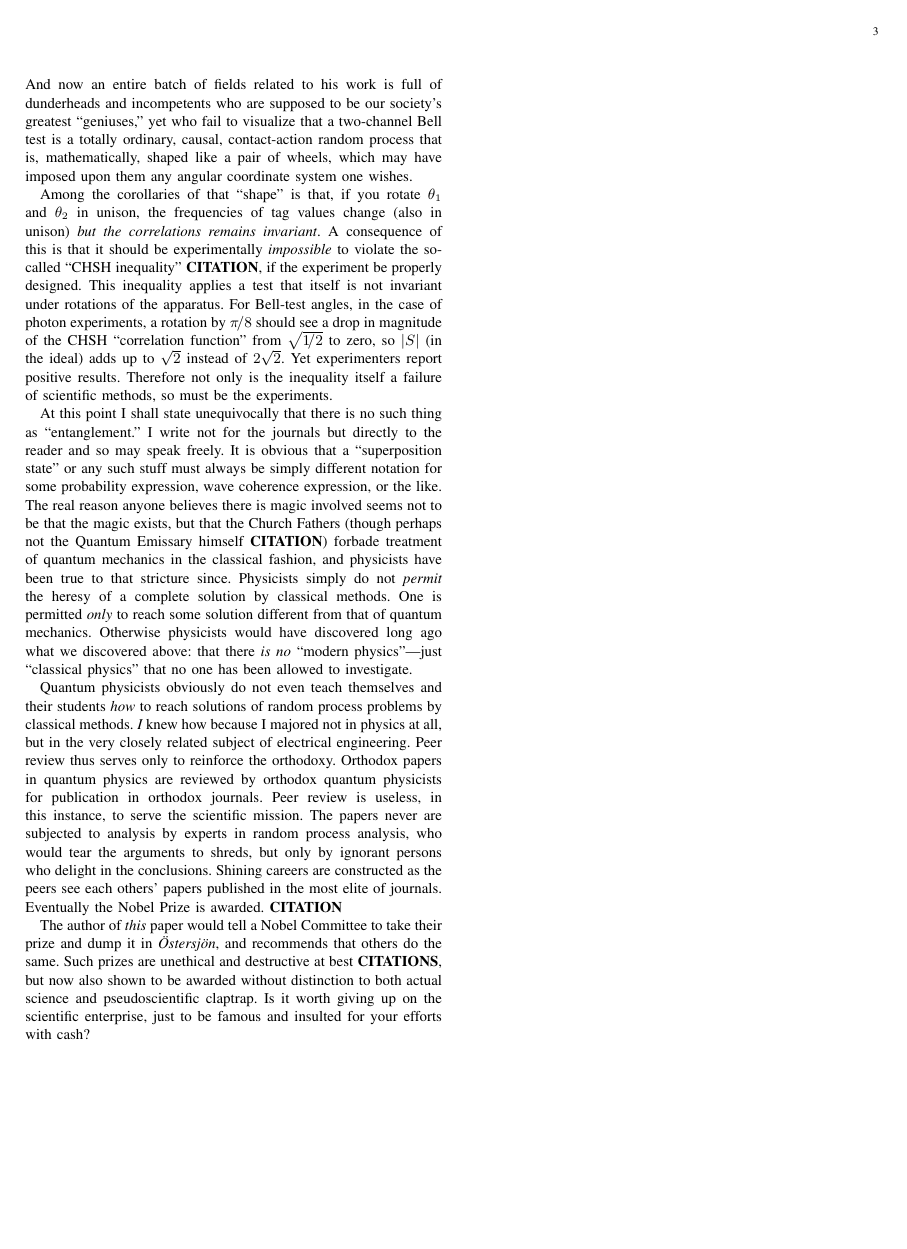
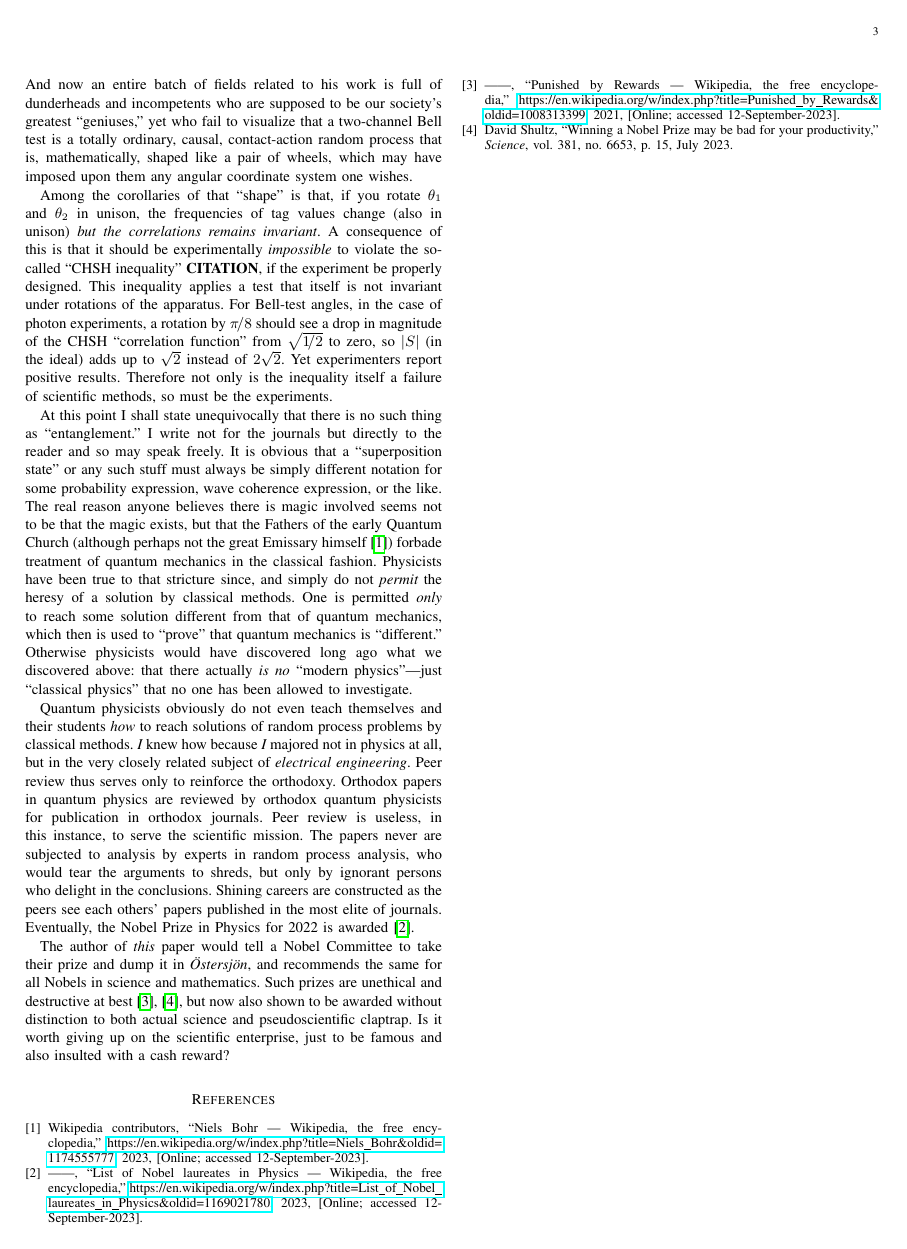
Before and after one commit to chemoelectric/eprb_signal_correlations, a LaTeX paper (Paper/eprb_signal_correlations.tex): page 3 of 3. Compiled offline with pdfLaTeX.

Commit message:
I have started doing citations.

```diff
--- a/Paper/eprb_signal_correlations.tex
+++ b/Paper/eprb_signal_correlations.tex
@@ -347,38 +345,44 @@ reader and so may speak freely. It is obvious that a ``superposition
 state'' or any such stuff must always be simply different notation for
 some probability expression, wave coherence expression, or the
 like. The real reason anyone believes there is magic involved seems
-not to be that the magic exists, but that the Church Fathers (though
-perhaps not the Quantum Emissary himself {\bf{CITATION}}) forbade
-treatment of quantum mechanics in the classical fashion, and
-physicists have been true to that stricture since. Physicists simply
-do not {\em{permit}} the heresy of a complete solution by classical
-methods. One is permitted {\em{only}} to reach some solution different
-from that of quantum mechanics. Otherwise physicists would have
-discovered long ago what we discovered above: that there {\em{is no}}
-``modern physics''---just ``classical physics'' that no one has been
-allowed to investigate.
+not to be that the magic exists, but that the Fathers of the early
+Quantum Church (although perhaps not the great Emissary
+himself~\cite{enwiki:1174555777}) forbade treatment of quantum
+mechanics in the classical fashion. Physicists have been true to that
+stricture since, and simply do not {\em{permit}} the heresy of a
+solution by classical methods. One is permitted {\em{only}} to reach
+some solution different from that of quantum mechanics, which then is
+used to ``prove'' that quantum mechanics is ``different.'' Otherwise
+physicists would have discovered long ago what we discovered above:
+that there actually {\em{is no}} ``modern physics''---just ``classical
+physics'' that no one has been allowed to investigate.
 
 Quantum physicists obviously do not even teach themselves and their
 students {\em{how}} to reach solutions of random process problems by
-classical methods. {\em{I}} knew how because I majored not in physics
-at all, but in the very closely related subject of electrical
-engineering. Peer review thus serves only to reinforce the
-orthodoxy. Orthodox papers in quantum physics are reviewed by orthodox
-quantum physicists for publication in orthodox journals. Peer review
-is useless, in this instance, to serve the scientific mission. The
-papers never are subjected to analysis by experts in random process
-analysis, who would tear the arguments to shreds, but only by ignorant
-persons who delight in the conclusions. Shining careers are
-constructed as the peers see each others’ papers published in the most
-elite of journals. Eventually the Nobel Prize is
-awarded. {\bf{CITATION}}
+classical methods. {\em{I}} knew how because {\em{I}} majored not in
+physics at all, but in the very closely related subject of
+{\em{electrical engineering}}. Peer review thus serves only to
+reinforce the orthodoxy. Orthodox papers in quantum physics are
+reviewed by orthodox quantum physicists for publication in orthodox
+journals. Peer review is useless, in this instance, to serve the
+scientific mission. The papers never are subjected to analysis by
+experts in random process analysis, who would tear the arguments to
+shreds, but only by ignorant persons who delight in the
+conclusions. Shining careers are constructed as the peers see each
+others’ papers published in the most elite of journals. Eventually,
+the Nobel Prize in Physics for~2022 is
+awarded~\cite{enwiki:1169021780}.
 
 The author of {\em{this}} paper would tell a Nobel Committee to take
-their prize and dump it in {\em{Östersjön}}, and recommends that
-others do the same. Such prizes are unethical and destructive at best
-{\bf{CITATIONS}}, but now also shown to be awarded without distinction
-to both actual science and pseudoscientific claptrap. Is it worth
-giving up on the scientific enterprise, just to be famous and insulted
-for your efforts with cash?
+their prize and dump it in {\em{Östersjön}}, and recommends the same
+for all Nobels in science and mathematics. Such prizes are unethical
+and destructive at best~\cite{enwiki:1008313399,sciencemag:nobelbad},
+but now also shown to be awarded without distinction to both actual
+science and pseudoscientific claptrap. Is it worth giving up on the
+scientific enterprise, just to be famous and also insulted with a cash
+reward?
+
+\bibliography{eprb_signal_correlations}{}
+\bibliographystyle{IEEEtran}
 
 \end{document}
```
Also changed, not shown: Paper/eprb_signal_correlations.bib (added, +34 -0 lines), Paper/revision.txt (+1 -1 lines), Paper/eprb_signal_correlations.bbl (added), Paper/eprb_signal_correlations.pdf, Paper/eprb_signal_correlations.tex (2 more changed lines), 2 other files.
